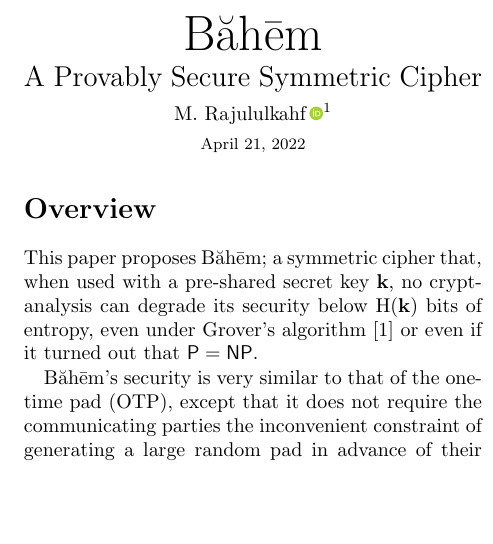
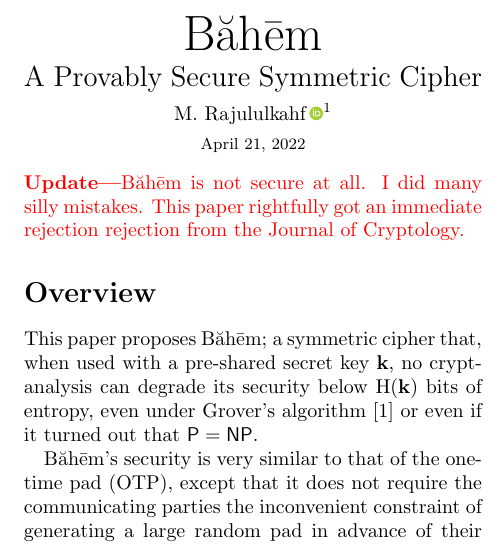
Before and after one commit to rajululkahf/baheem, a LaTeX document (baheem.tex): part of one column of page 1 of 4, cut so that both start at the same text, the shorter picture padded with empty space. Compiled offline with pdfLaTeX.

Commit message:
added security failure notice

```diff
--- a/baheem.tex
+++ b/baheem.tex
@@ -43,6 +43,11 @@
     \footnotesize
     \today\\
 \end{center}
+
+\noindent
+{\color{red}\textbf{Update---}\baheem\ is not secure at all.  I did many
+silly mistakes.  This paper rightfully got an immediate rejection rejection
+from the Journal of Cryptology.}
 
 \section*{Overview}
 This paper proposes \baheem;  a symmetric cipher that, when used with a
```
Also changed, not shown: baheem.pdf.
